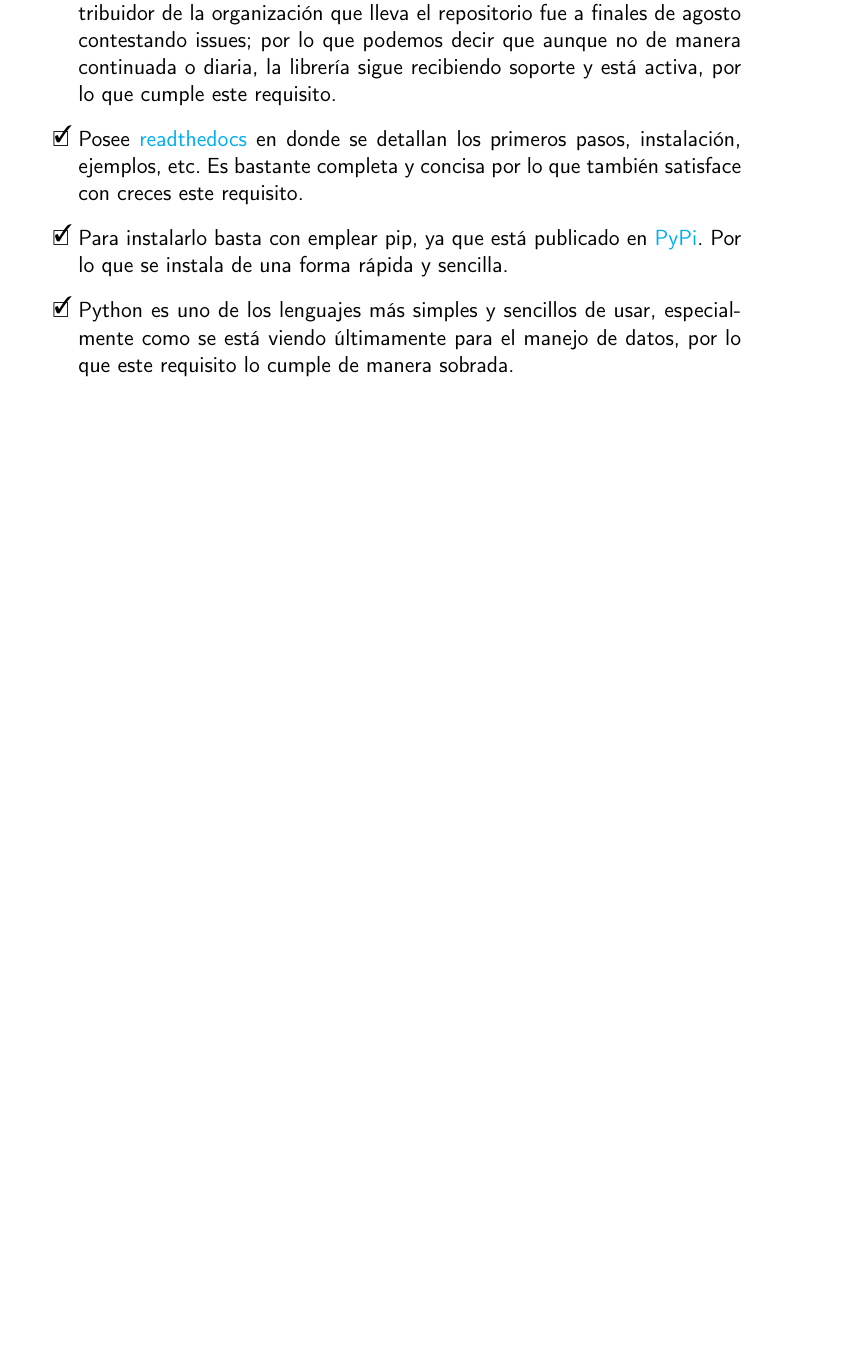
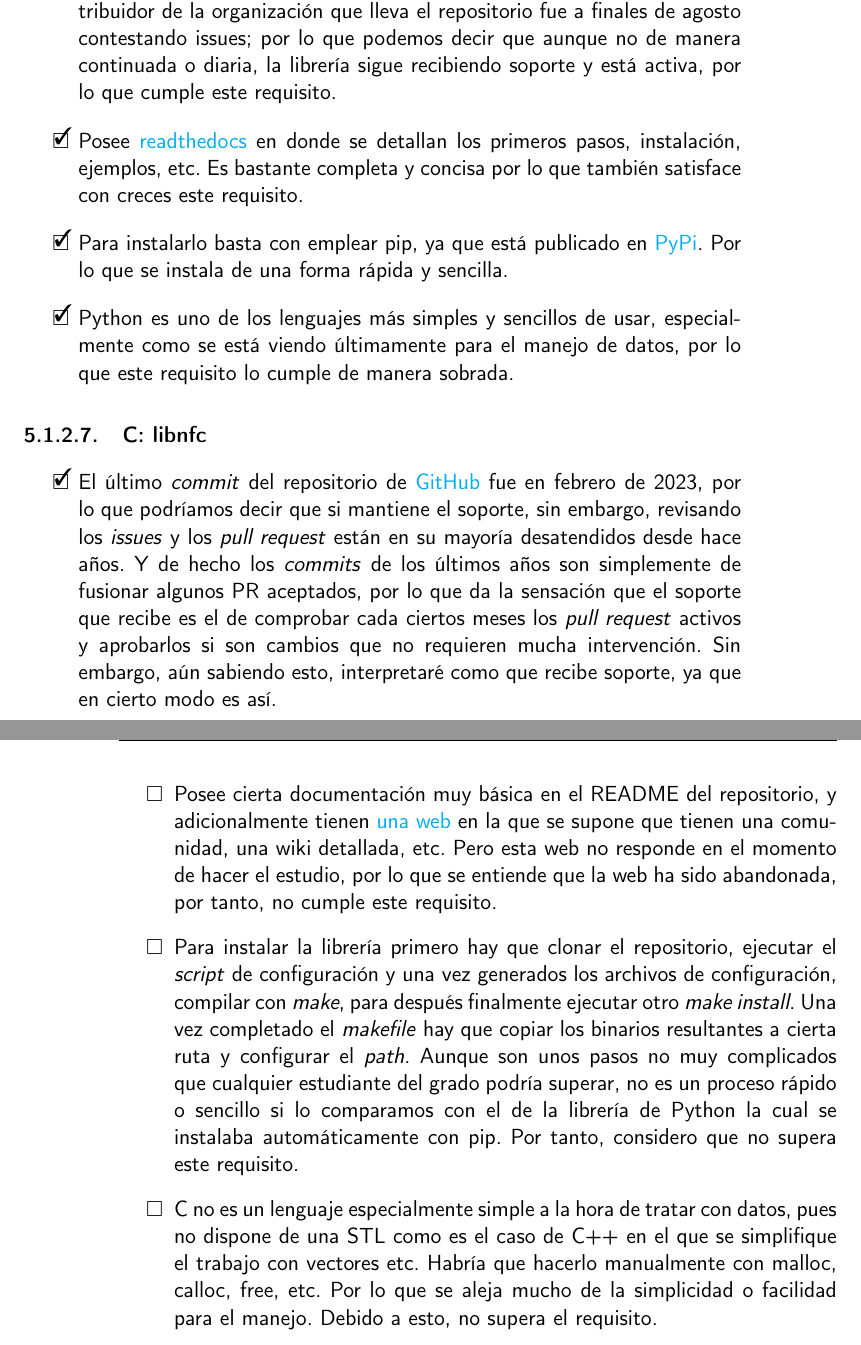
Before and after one commit to migueorg/One-touch-music-streaming-TFG-ETSIIT, a LaTeX book (doc/proyecto.tex, which reads doc/secciones/06_implementacion.tex): part of page 33 of 37 before the commit and two parts of pages 33 and 34 of 37 after it, the two joined at a grey line, cut so that both start at the same text, the shorter picture padded with empty space. Compiled offline with pdfLaTeX.

Commit message:
Evalúo C. Avanzo #47

```diff
--- a/doc/secciones/06_implementacion.tex
+++ b/doc/secciones/06_implementacion.tex
@@ -117,3 +117,37 @@ los siguientes criterios de selección:
     usar, especialmente como se está viendo últimamente para el manejo de datos,
     por lo que este requisito lo cumple de manera sobrada.
 \end{todolist}
+
+\subsubsection{C: libnfc}
+
+\begin{todolist}
+    \item [\xcmark] El último \emph{commit} del repositorio de
+    \href{https://github.com/nfc-tools/libnfc}{GitHub} fue en febrero de 2023,
+    por lo que podríamos decir que si mantiene el soporte, sin embargo,
+    revisando los \emph{issues} y los \emph{pull request} están en su mayoría
+    desatendidos desde hace años. Y de hecho los \emph{commits} de los últimos años son
+    simplemente de fusionar algunos PR aceptados, por lo que da la sensación que
+    el soporte que recibe es el de comprobar cada ciertos meses los \emph{pull
+    request} activos y aprobarlos si son cambios que no requieren mucha
+    intervención. Sin embargo, aún sabiendo esto, interpretaré como que recibe
+    soporte, ya que en cierto modo es así.
+    \item Posee cierta documentación muy básica en el README del repositorio, y
+    adicionalmente tienen \href{nfc-tools.org}{una web} en la que se supone que
+    tienen una comunidad, una wiki detallada, etc. Pero esta web no responde en
+    el momento de hacer el estudio, por lo que se entiende que la web ha sido
+    abandonada, por tanto, no cumple este requisito.
+    \item Para instalar la librería primero hay que clonar el repositorio,
+    ejecutar el \emph{script} de configuración y una vez generados los archivos
+    de configuración, compilar con \emph{make}, para después finalmente ejecutar otro
+    \emph{make install}. Una vez completado el \emph{makefile} hay que copiar los binarios
+    resultantes a cierta ruta y configurar el \emph{path}. Aunque son unos pasos
+    no muy complicados que cualquier estudiante del grado podría superar, no es
+    un proceso rápido o sencillo si lo comparamos con el de la librería de
+    Python la cual se instalaba automáticamente con pip. Por tanto, considero que
+    no supera este requisito.
+    \item C no es un lenguaje especialmente simple a la hora de tratar con
+    datos, pues no dispone de una STL como es el caso de C++ en el que se
+    simplifique el trabajo con vectores etc. Habría que hacerlo manualmente con
+    malloc, calloc, free, etc. Por lo que se aleja mucho de la simplicidad o
+    facilidad para el manejo. Debido a esto, no supera el requisito.
+\end{todolist}
```
